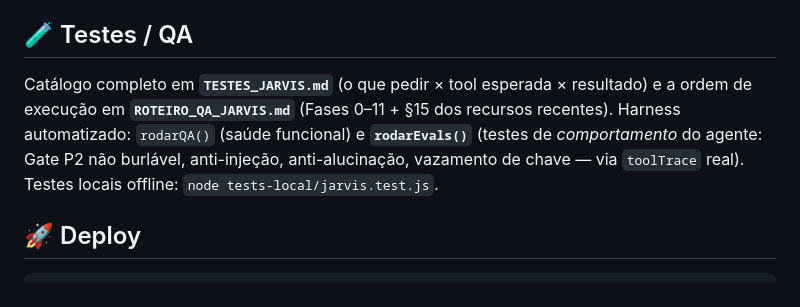
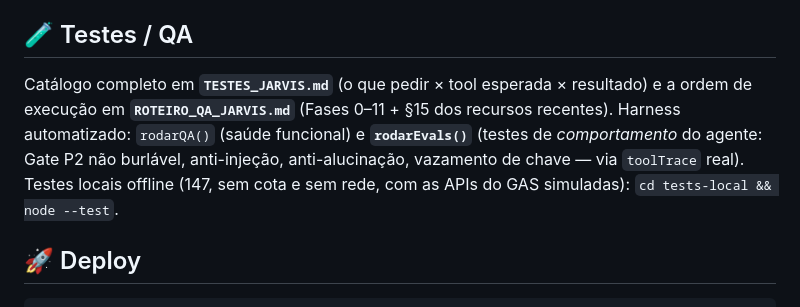
Before and after one commit to brunogpj/jarvis-ai-os, a Markdown page: README.md, the part around the change. GitHub-like rendering.

```diff
--- a/README.md
+++ b/README.md
@@ -53,7 +53,7 @@ Opera no **free tier** do Gemini por engenharia de cascata (free-first, múltipl
 
 ## 🧪 Testes / QA
 
-Catálogo completo em **`TESTES_JARVIS.md`** (o que pedir × tool esperada × resultado) e a ordem de execução em **`ROTEIRO_QA_JARVIS.md`** (Fases 0–11 + §15 dos recursos recentes). Harness automatizado: `rodarQA()` (saúde funcional) e **`rodarEvals()`** (testes de *comportamento* do agente: Gate P2 não burlável, anti-injeção, anti-alucinação, vazamento de chave — via `toolTrace` real). Testes locais offline: `node tests-local/jarvis.test.js`.
+Catálogo completo em **`TESTES_JARVIS.md`** (o que pedir × tool esperada × resultado) e a ordem de execução em **`ROTEIRO_QA_JARVIS.md`** (Fases 0–11 + §15 dos recursos recentes). Harness automatizado: `rodarQA()` (saúde funcional) e **`rodarEvals()`** (testes de *comportamento* do agente: Gate P2 não burlável, anti-injeção, anti-alucinação, vazamento de chave — via `toolTrace` real). Testes locais offline (147, sem cota e sem rede, com as APIs do GAS simuladas): `cd tests-local && node --test`.
 
 ## 🚀 Deploy
 
```
Also changed, not shown: CLAUDE.md (+24 -0 lines).
